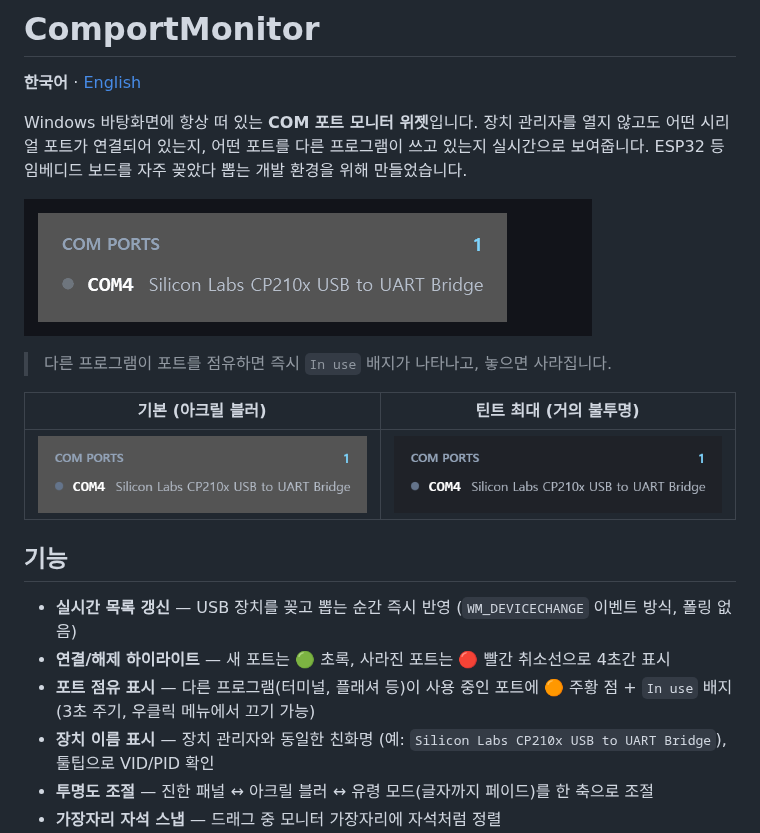
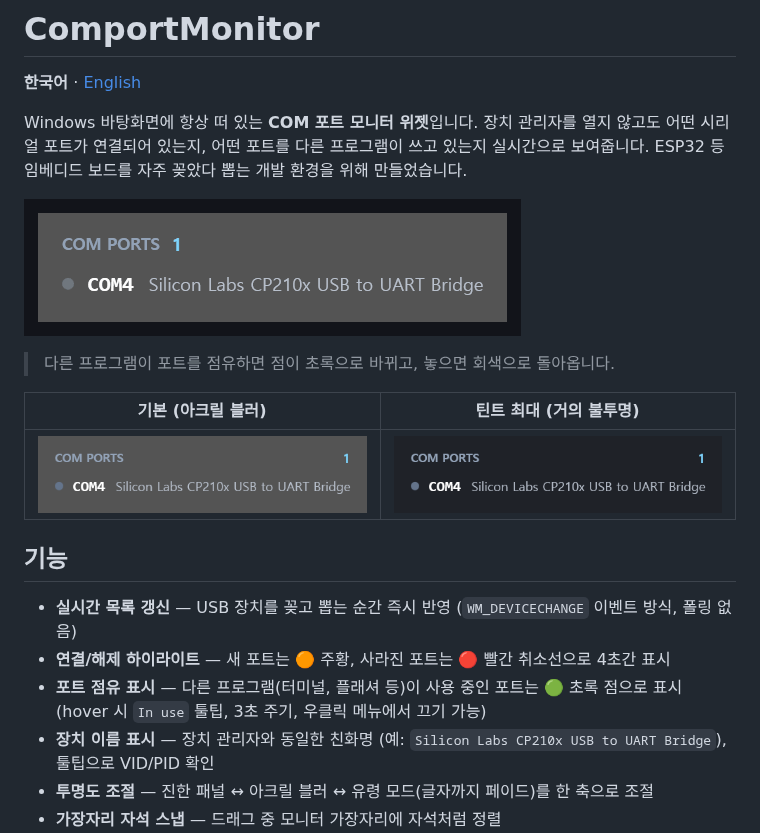
Before and after one commit to firepooh/ComportMonitor, a Markdown page: README.md, the part around the change. Drawn GitHub-style; pictures changed too: docs/demo.gif.

Commit message:
README/데모 GIF를 새 색상 체계에 맞게 갱신
- 데모 GIF 재제작: 사용 중 = 초록 점(배지 제거)으로 교체
- 기능 설명 색상 수정: 등장=주황, 삭제=빨강, 사용중=초록 점(hover 툴팁)
- 인트로 문구도 배지 → 초록 점으로

Co-Authored-By: Claude Fable 5 <noreply@anthropic.com>

```diff
--- a/README.md
+++ b/README.md
@@ -6,7 +6,7 @@ Windows 바탕화면에 항상 떠 있는 **COM 포트 모니터 위젯**입니
 
 ![데모](docs/demo.gif)
 
-> 다른 프로그램이 포트를 점유하면 즉시 `In use` 배지가 나타나고, 놓으면 사라집니다.
+> 다른 프로그램이 포트를 점유하면 점이 초록으로 바뀌고, 놓으면 회색으로 돌아옵니다.
 
 | 기본 (아크릴 블러) | 틴트 최대 (거의 불투명) |
 |---|---|
@@ -15,8 +15,8 @@ Windows 바탕화면에 항상 떠 있는 **COM 포트 모니터 위젯**입니
 ## 기능
 
 - **실시간 목록 갱신** — USB 장치를 꽂고 뽑는 순간 즉시 반영 (`WM_DEVICECHANGE` 이벤트 방식, 폴링 없음)
-- **연결/해제 하이라이트** — 새 포트는 🟢 초록, 사라진 포트는 🔴 빨간 취소선으로 4초간 표시
-- **포트 점유 표시** — 다른 프로그램(터미널, 플래셔 등)이 사용 중인 포트에 🟠 주황 점 + `In use` 배지 (3초 주기, 우클릭 메뉴에서 끄기 가능)
+- **연결/해제 하이라이트** — 새 포트는 🟠 주황, 사라진 포트는 🔴 빨간 취소선으로 4초간 표시
+- **포트 점유 표시** — 다른 프로그램(터미널, 플래셔 등)이 사용 중인 포트는 🟢 초록 점으로 표시 (hover 시 `In use` 툴팁, 3초 주기, 우클릭 메뉴에서 끄기 가능)
 - **장치 이름 표시** — 장치 관리자와 동일한 친화명 (예: `Silicon Labs CP210x USB to UART Bridge`), 툴팁으로 VID/PID 확인
 - **투명도 조절** — 진한 패널 ↔ 아크릴 블러 ↔ 유령 모드(글자까지 페이드)를 한 축으로 조절
 - **가장자리 자석 스냅** — 드래그 중 모니터 가장자리에 자석처럼 정렬
```
Also changed, not shown: README.en.md (+3 -3 lines).
